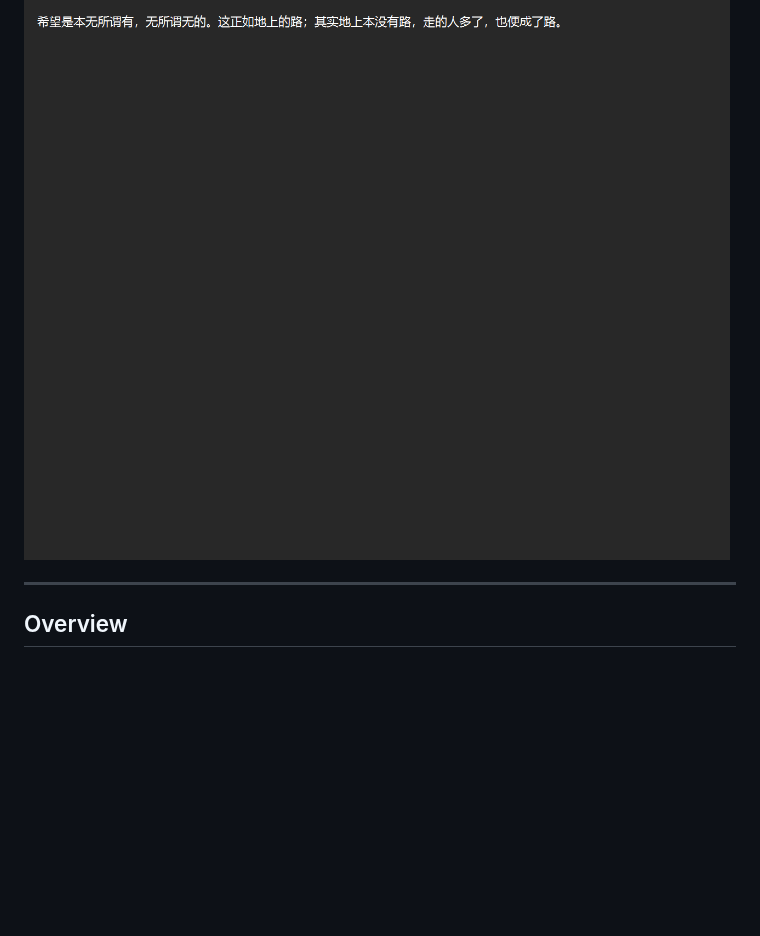
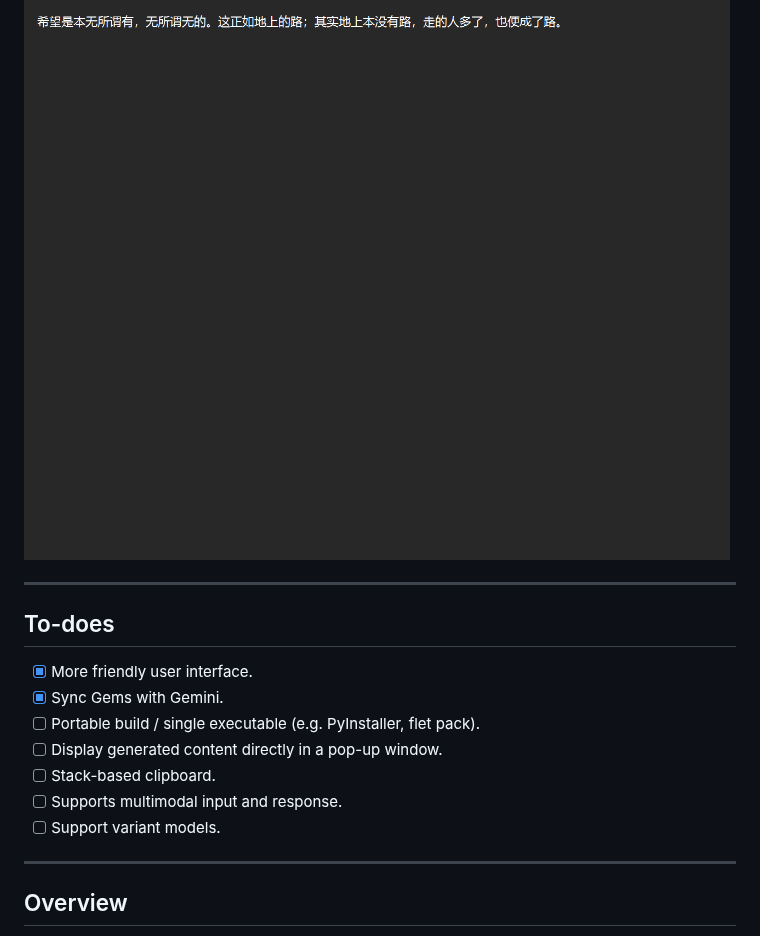
Before and after one commit to uzukidd/renaclip, a Markdown page: README.md, the part around one of its changes. GitHub-like rendering; blank space fills up the shorter version.

```diff
--- a/README.md
+++ b/README.md
@@ -5,6 +5,18 @@
 **R**eal-time **E**nhanced **N**eural **A**ssistant for **Clip**board — use Gemini-powered “gems” to process clipboard text with global hotkeys.
 
 ![Notepad_6MNS1et3W5](README.assets/Notepad_6MNS1et3W5.gif)
+
+---
+
+## To-does
+
+- [x] More friendly user interface.
+- [x] Sync Gems with Gemini.
+- [ ] Portable build / single executable (e.g. PyInstaller, flet pack).
+- [ ] Display generated content directly in a pop-up window.
+- [ ] Stack-based clipboard.
+- [ ] Supports multimodal input and response.
+- [ ] Support variant models.
 
 ---
 
```
Also changed, not shown: other parts of README.md (+2 -2 lines), README.assets/image-20260219015355436.png (deleted), README.assets/image-20260219121402070.png (added), README.assets/main.png, 7 other files.
